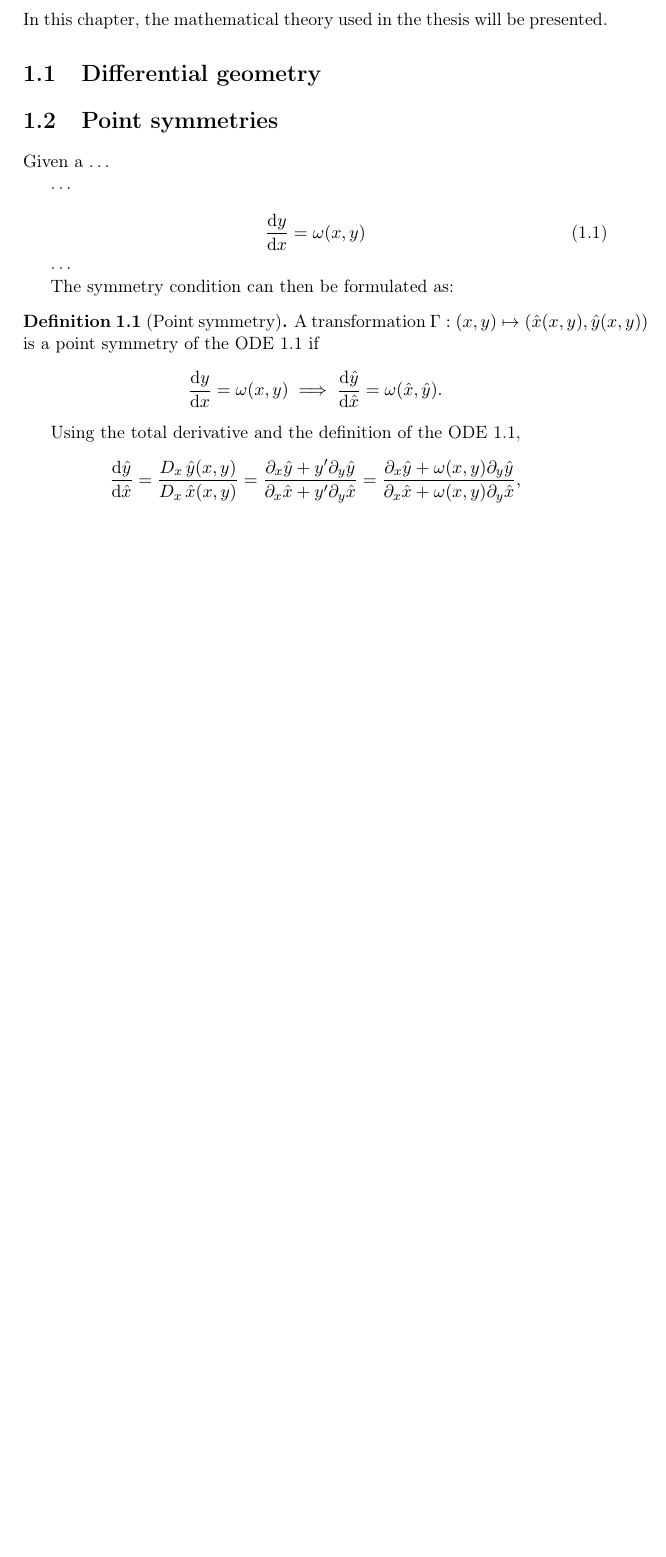
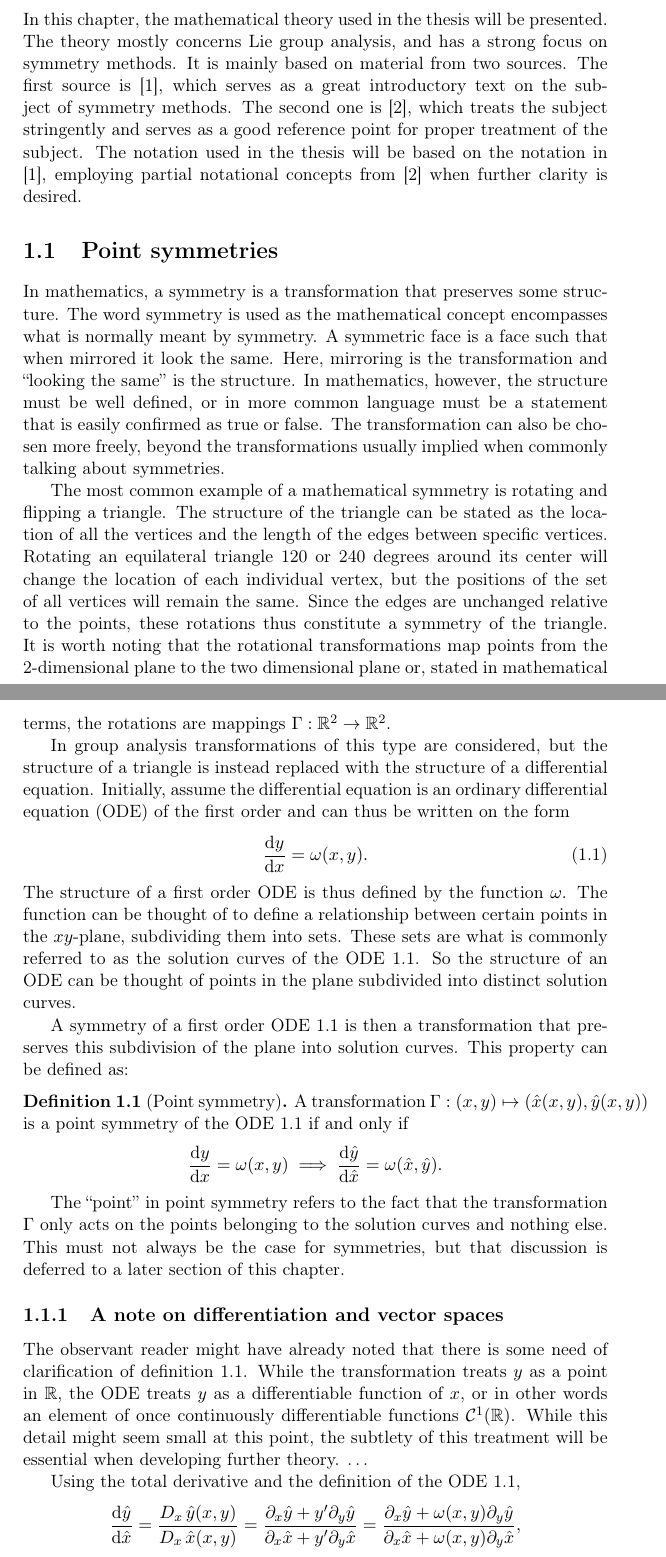
Before and after one commit to Fexilus/MVEX60-Thesis, a LaTeX thesis (thesis.tex, which reads content/theory.tex): part of page 3 of 20 before the commit and two parts of pages 3 and 4 of 21 after it, the two joined at a grey line, cut so that both start at the same text, the shorter picture padded with empty space. Compiled offline with pdfLaTeX.

Commit message:
Wrote a symmetry introduction

```diff
--- a/content/theory.tex
+++ b/content/theory.tex
@@ -1,35 +1,59 @@
 \chapter{Theory}
 
 In this chapter, the mathematical theory used in the thesis will be presented.
-
-%=============================================================================
-\section{Differential geometry}
-% TODO: Write about lifts and jet spaces
-% Or maybe use examples (easy y'= y and Hydon's cover) throughout, and explain differential geometry concepts with them in the symmetry sections?
+The theory mostly concerns Lie group analysis, and has a strong focus on symmetry methods. % TODO: What is the difference?
+It is mainly based on material from two sources.
+The first source is \cite{hydon2000symmetry}, which serves as a great introductory text on the subject of symmetry methods.
+The second one is \cite{ovsiannikov1982group}, which treats the subject stringently and serves as a good reference point for proper treatment of the subject.
+The notation used in the thesis will be based on the notation in \cite{hydon2000symmetry}, employing partial notational concepts from \cite{ovsiannikov1982group} when further clarity is desired.
 
 %=============================================================================
 \section{Point symmetries}
 
-% TODO: Write symmetry introduction
-Given a \dots
+In mathematics, a symmetry is a transformation that preserves some structure.
+The word symmetry is used as the mathematical concept encompasses what is normally meant by symmetry.
+A symmetric face is a face such that when mirrored it look the same.
+Here, mirroring is the transformation and \enquote{looking the same} is the structure.
+In mathematics, however, the structure must be well defined, or in more common language must be a statement that is easily confirmed as true or false.
+The transformation can also be chosen more freely, beyond the transformations usually implied when commonly talking about symmetries.
 
-\dots
+The most common example of a mathematical symmetry is rotating and flipping a triangle.
+The structure of the triangle can be stated as the location of all the vertices and the length of the edges between specific vertices.
+Rotating an equilateral triangle 120 or 240 degrees around its center will change the location of each individual vertex, but the positions of the set of all vertices will remain the same.
+Since the edges are unchanged relative to the points, these rotations thus constitute a symmetry of the triangle.
+It is worth noting that the rotational transformations map points from the 2-dimensional plane to the two dimensional plane or, stated in mathematical terms, the rotations are mappings \(\Gamma: \reals^2 \to \reals^2\).
 
+In group analysis transformations of this type are considered, but the structure of a triangle is instead replaced with the structure of a differential equation.
+Initially, assume the differential equation is an ordinary differential equation (ODE) of the first order and can thus be written on the form
 \begin{equation} \label{eq:first-order-ode}
-  \dv{y}{x} = \omega(x,y)
+  \dv{y}{x} = \omega(x,y).
 \end{equation}
+The structure of a first order ODE is thus defined by the function \(\omega\).
+The function can be thought of to define a relationship between certain points in the \(xy\)-plane, subdividing them into sets.
+These sets are what is commonly referred to as the solution curves of the ODE \ref{eq:first-order-ode}.
+So the structure of an ODE can be thought of points in the plane subdivided into distinct solution curves.
 
-\dots
-
-The symmetry condition can then be formulated as: % FIXME: not proper wording
+A symmetry of a first order ODE \ref{eq:first-order-ode} is then a transformation that preserves this subdivision of the plane into solution curves.
+This property can be defined as:
 \begin{defn}[Point symmetry] \label{defn:first-order-symmetry}
-  A transformation \(\Gamma: \pqty{x,y} \mapsto \pqty{\hat{x}(x,y), \hat{y}(x,y)}\) is a point symmetry of the ODE \ref{eq:first-order-ode} if
+  A transformation \(\Gamma: \pqty{x,y} \mapsto \pqty{\hat{x}(x,y), \hat{y}(x,y)}\) is a point symmetry of the ODE \ref{eq:first-order-ode} if and only if
   \begin{equation}
     \dv{y}{x} = \omega(x,y)
     \implies
     \dv{\hat{y}}{\hat{x}} = \omega(\hat{x},\hat{y}).
   \end{equation}
 \end{defn}
+The \enquote{point} in point symmetry refers to the fact that the transformation \(\Gamma\) only acts on the points belonging to the solution curves and nothing else.
+This must not always be the case for symmetries, but that discussion is deferred to a later section of this chapter. % TODO: Make sure that this is true when more is written
+
+%-----------------------------------------------------------------------------
+\subsection{A note on differentiation and vector spaces}
+
+The observant reader might have already noted that there is some need of clarification of \cref{defn:first-order-symmetry}.
+While the transformation treats \(y\) as a point in \(\reals\), the ODE treats \(y\) as a differentiable function of \(x\), or in other words an element of once continuously differentiable functions \(\mathcal{C}^1(\reals)\).
+While this detail might seem small at this point, the subtlety of this treatment will be essential when developing further theory.
+\dots
+
 Using the total derivative and the definition of the ODE \ref{eq:first-order-ode},
 \begin{equation}
   \dv{\hat{y}}{\hat{x}} =
```
Also changed, not shown: bibliography.bib (+15 -0 lines).
